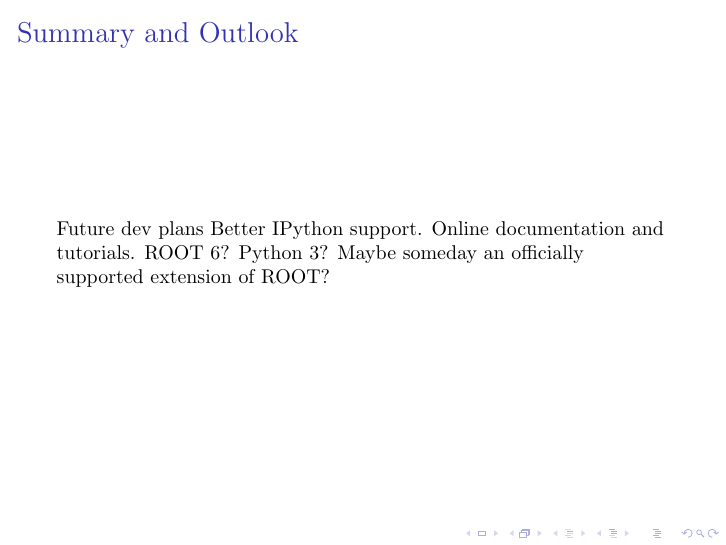
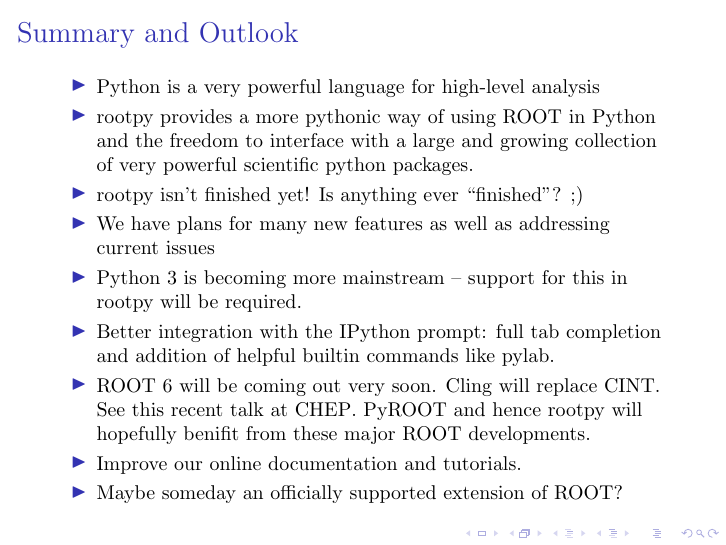
Before and after one commit to rootpy/rootpy-slides, LaTeX slides (overview/rootpy-talk.tex): page 12 of 14. Compiled offline with pdfLaTeX.

Commit message:
conclusions and outlook

```diff
--- a/overview/rootpy-talk.tex
+++ b/overview/rootpy-talk.tex
@@ -191,11 +191,25 @@
 \frame{
     \frametitle{Summary and Outlook}
 
-    Future dev plans
-    Better IPython support.
-    Online documentation and tutorials.
-    ROOT 6? Python 3?
-    Maybe someday an officially supported extension of ROOT?
+    \begin{itemize}
+        \item Python is a very powerful language for high-level analysis
+        \item rootpy provides a more pythonic way of using ROOT in Python and
+            the freedom to interface with a large and growing collection of very
+            powerful scientific python packages.
+        \item rootpy isn't finished yet! Is anything ever ``finished''? ;)
+        \item We have plans for many new features as well as addressing current issues
+        \item Python 3 is becoming more mainstream -- support for this in rootpy
+            will be required.
+        \item Better integration with the IPython prompt: full tab completion
+            and addition of helpful builtin commands like pylab.
+        \item ROOT 6 will be coming out very soon. Cling will replace CINT.
+            See this recent
+            \href{http://indico.cern.ch/contributionDisplay.py?contribId=255&confId=149557}{talk at CHEP}.
+            PyROOT and hence rootpy will hopefully benifit from these major
+            ROOT developments.
+        \item Improve our online documentation and tutorials.
+        \item Maybe someday an officially supported extension of ROOT?
+    \end{itemize}
 }
 
 \frame{
```
